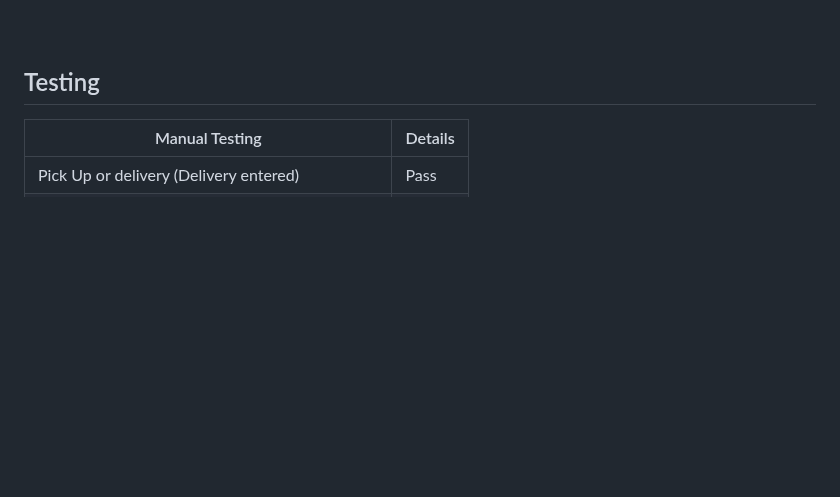
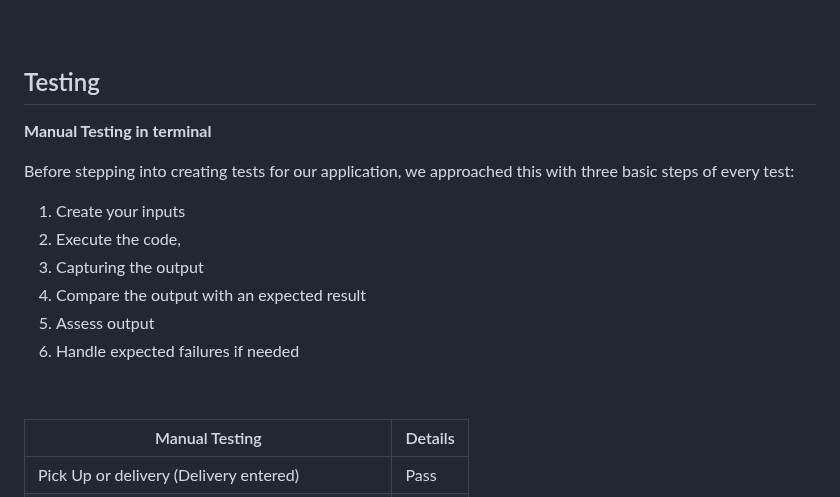
Before and after one commit to NigelFinegan5p/project-3, a Markdown page: README.md, the part around the change. Rendered like a GitHub page; blank space fills up the shorter version.

Commit message:
docs, read me - manual testing

```diff
--- a/README.md
+++ b/README.md
@@ -385,6 +385,19 @@ This application uses Heroku for deployment
 
 ## Testing
 
+**Manual Testing in terminal**
+
+Before stepping into creating tests for our application, we approached this with three basic steps of every test:
+
+1. Create your inputs
+2. Execute the code,
+3. Capturing the output
+4. Compare the output with an expected result
+5. Assess output
+6. Handle expected failures if needed
+
+<br></br>
+
 | Manual Testing | Details  |
 |--|--|
 | Pick Up or delivery (Delivery entered) | Pass  |
```
